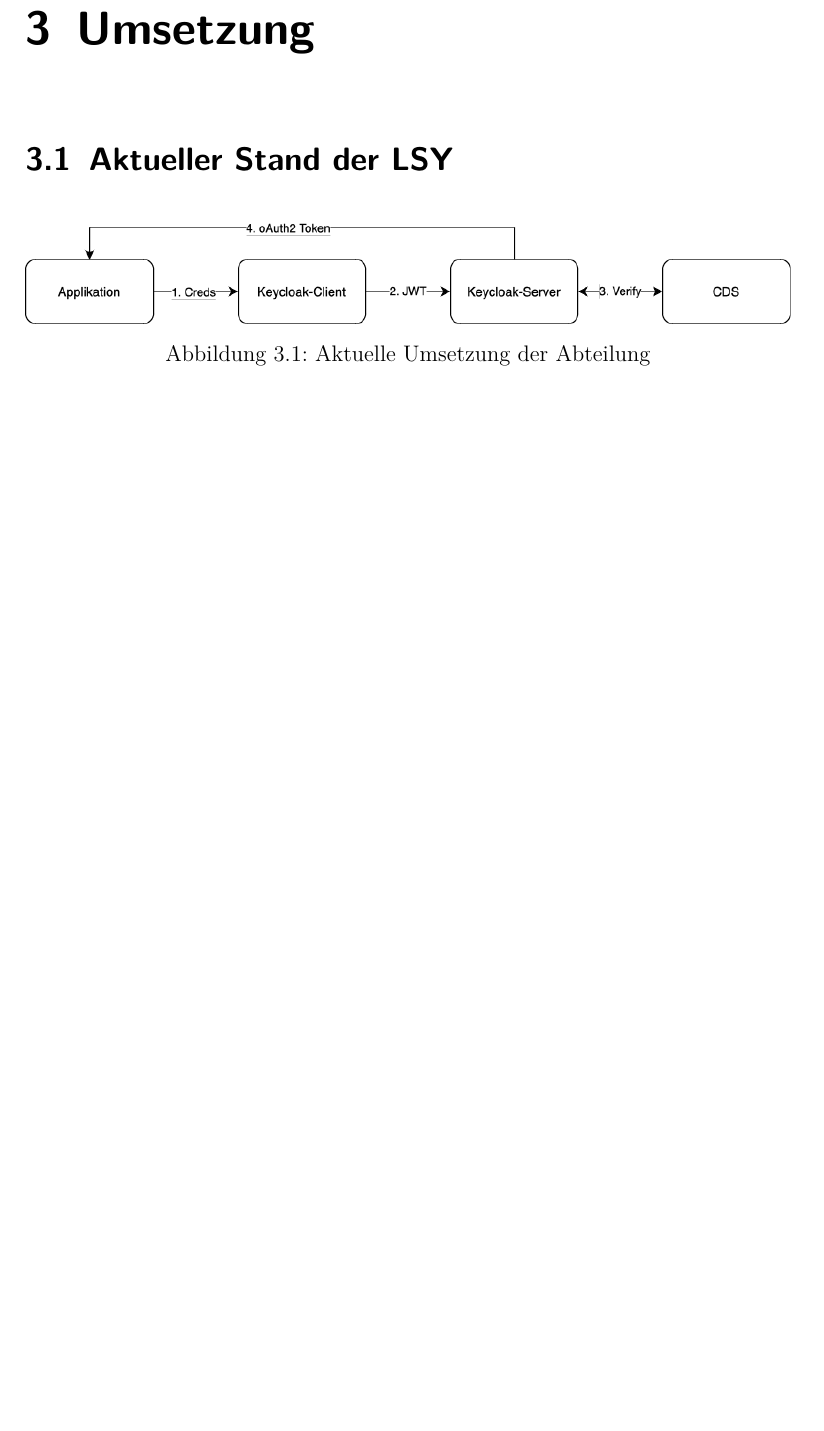
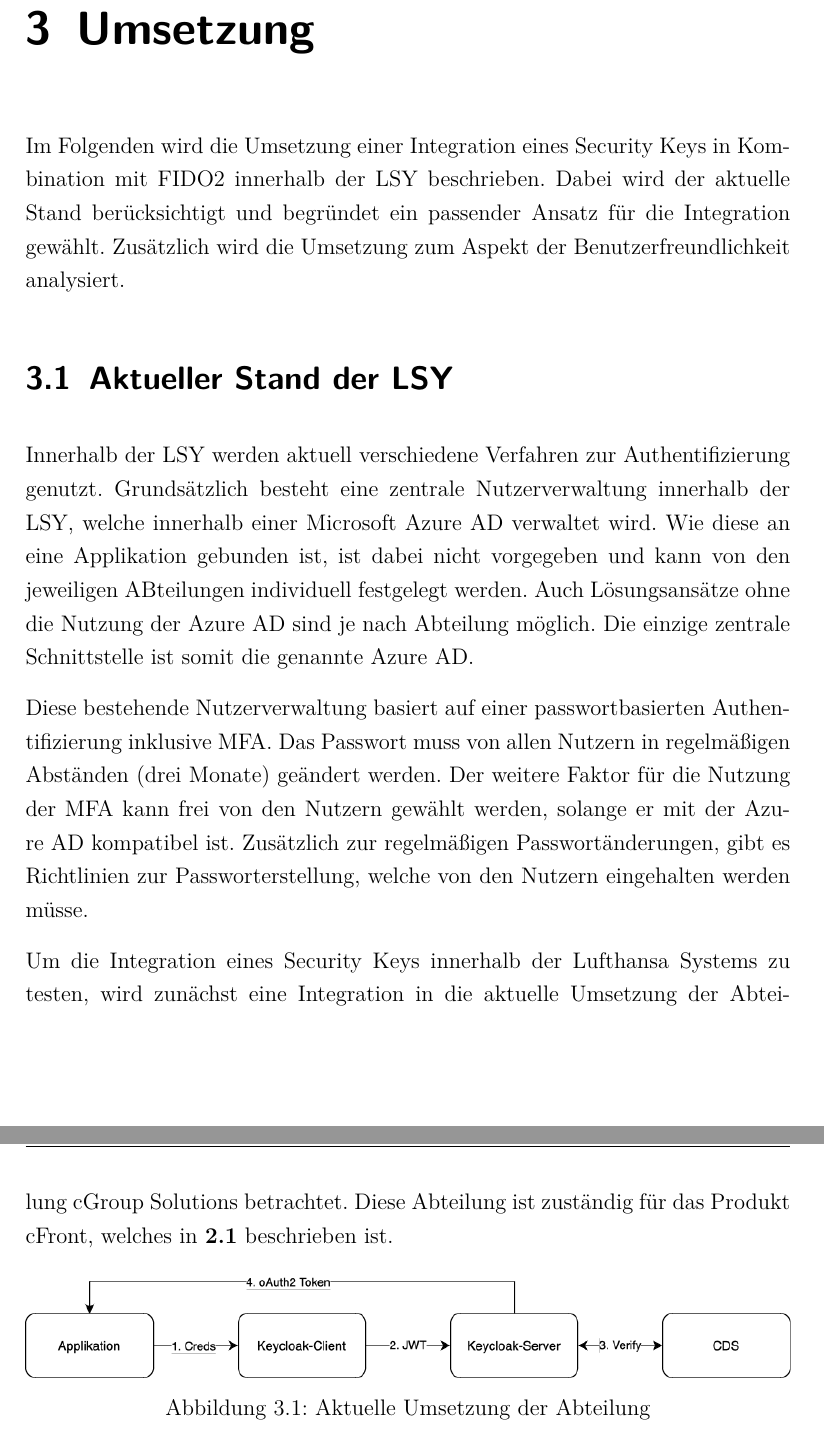
Before and after one commit to tsipiluka/bachelor, a LaTeX document (latex/master.tex, which reads latex/content/c4.tex): part of page 46 of 71 before the commit and two parts of pages 46 and 47 of 72 after it, the two joined at a grey line, cut so that both start at the same text, the shorter picture padded with empty space. The pictures show the PDF file latex/master.pdf that the author committed with the source.

Commit message:
umsetzung update

```diff
--- a/latex/content/c4.tex
+++ b/latex/content/c4.tex
@@ -1,6 +1,14 @@
 \chapter{Umsetzung}
 
+Im Folgenden wird die Umsetzung einer Integration eines Security Keys in Kombination mit \ac{FIDO}2 innerhalb der \ac{LSY} beschrieben. Dabei wird der aktuelle Stand berücksichtigt und begründet ein passender Ansatz für die Integration gewählt. Zusätzlich wird die Umsetzung zum Aspekt der Benutzerfreundlichkeit analysiert.
+
 \section{Aktueller Stand der LSY}
+Innerhalb der \ac{LSY} werden aktuell verschiedene Verfahren zur Authentifizierung genutzt. Grundsätzlich besteht eine zentrale Nutzerverwaltung innerhalb der \ac{LSY}, welche innerhalb einer Microsoft Azure \ac{AD} verwaltet wird. Wie diese an eine Applikation gebunden ist, ist dabei nicht vorgegeben und kann von den jeweiligen ABteilungen individuell festgelegt werden. Auch Lösungsansätze ohne die Nutzung der Azure \ac{AD} sind je nach Abteilung möglich. Die einzige zentrale Schnittstelle ist somit die genannte Azure \ac{AD}.
+
+Diese bestehende Nutzerverwaltung basiert auf einer passwortbasierten Authentifizierung inklusive \ac{MFA}. Das Passwort muss von allen Nutzern in regelmäßigen Abständen (drei Monate) geändert werden. Der weitere Faktor für die Nutzung der \ac{MFA} kann frei von den Nutzern gewählt werden, solange er mit der Azure \ac{AD} kompatibel ist. Zusätzlich zur regelmäßigen Passwortänderungen, gibt es Richtlinien zur Passworterstellung, welche von den Nutzern eingehalten werden müsse.
+
+
+Um die Integration eines Security Keys innerhalb der Lufthansa Systems zu testen, wird zunächst eine Integration in die aktuelle Umsetzung der Abteilung cGroup Solutions betrachtet. Diese Abteilung ist zuständig für das Produkt cFront, welches in \textbf{\ref{cFront-exp}} beschrieben ist.
 \begin{figure}[h]
 	\centering
 	\includegraphics[width=1\textwidth]{img/abbildungen/Unknown.png}
```
Also changed, not shown: latex/content/c3.tex (+3 -3 lines), latex/master.pdf, 5 other files.
